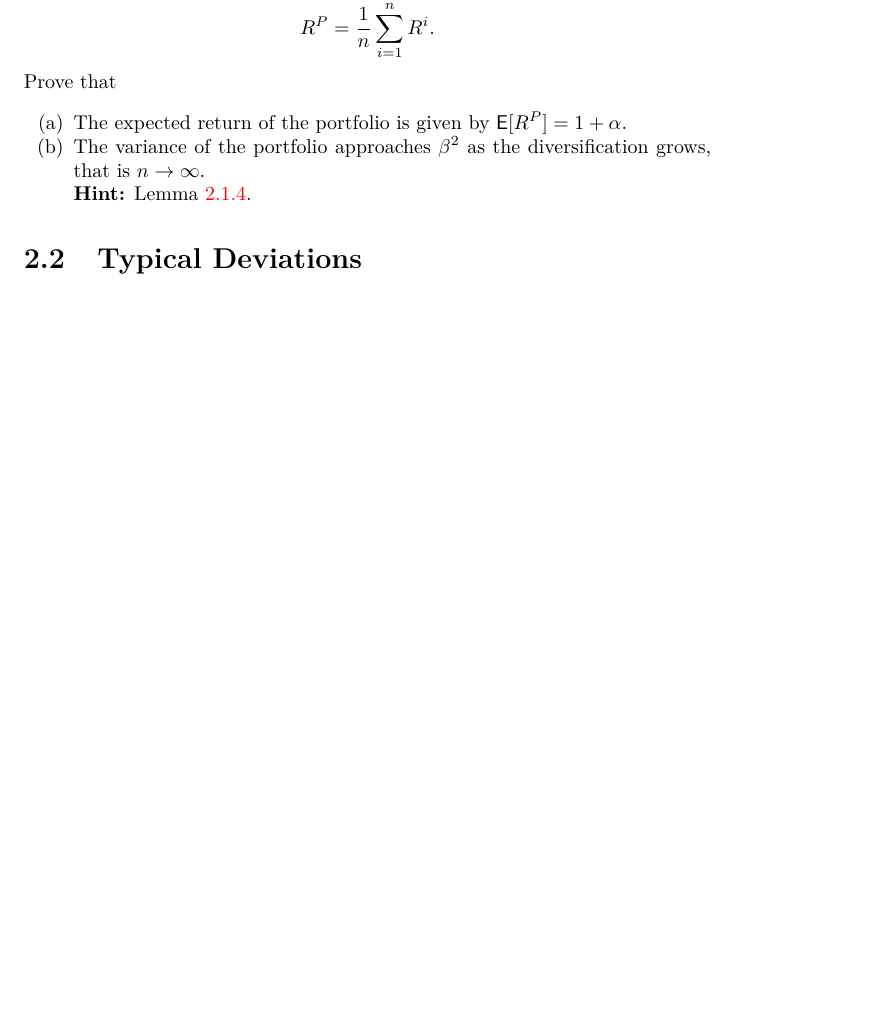
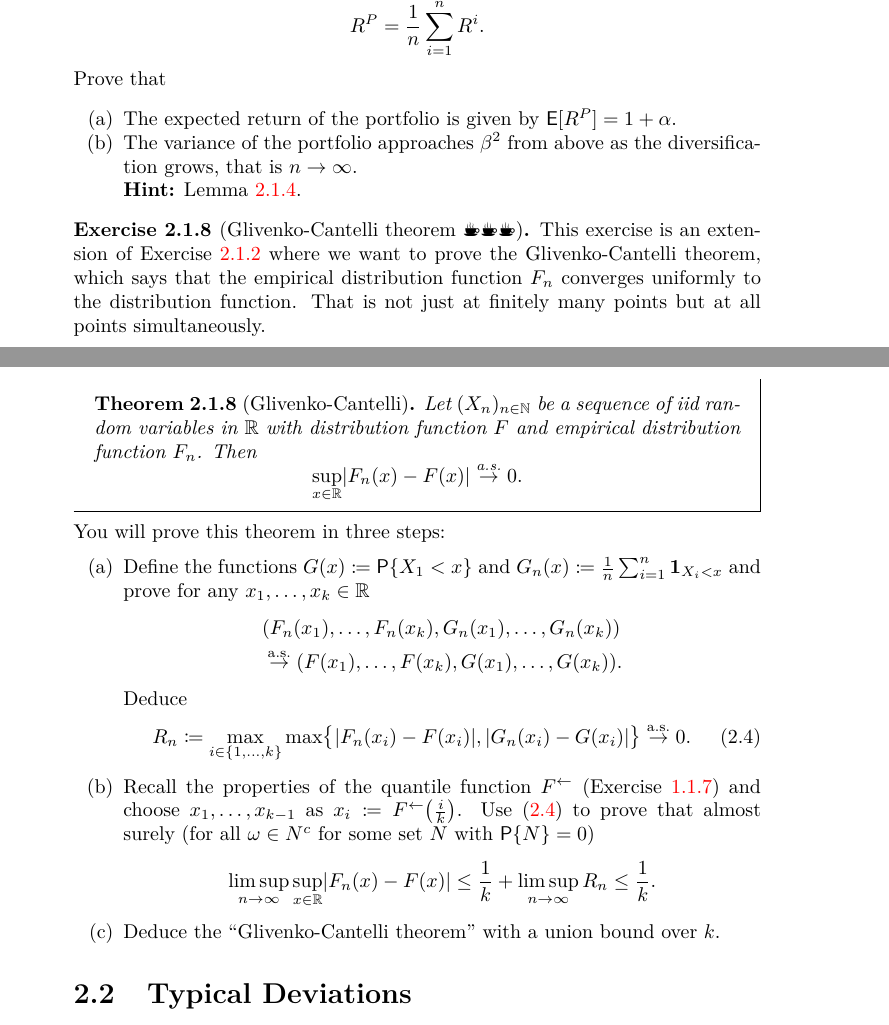
Before and after one commit to FelixBenning/Complements-prob-stat, a LaTeX thesis (ms.tex, which reads sections/sums_of_random_variables.tex): part of page 42 of 73 before the commit and two parts of pages 33 and 34 of 65 after it, the two joined at a grey line, cut so that both start at the same text, the shorter picture padded with empty space. Compiled offline with pdfLaTeX.

Commit message:
add glivenko cantelli

```diff
--- a/ms.tex
+++ b/ms.tex
@@ -1,4 +1,5 @@
-\documentclass[a4paper]{book}
+\documentclass[a4paper]{report}
+\pagestyle{headings}
 \input{packages.tex}
 
 \input{macros.tex}
@@ -7,7 +8,7 @@
 \@twosidefalse
 \makeatother
 
-\solutiontrue % set to true to show solutions, false to hide them
+% \solutiontrue % set to true to show solutions, false to hide them
 
 \begin{document}
 
--- a/sections/sums_of_random_variables.tex
+++ b/sections/sums_of_random_variables.tex
@@ -432,12 +454,57 @@ where \(P_t^i\) is the price of the asset \(i\) at time \(t\) and
     Prove that
     \begin{enumerate}[label=(\alph*),noitemsep]
         \item The expected return of the portfolio is given by \(\E{R^P} = 1 + \alpha\).
-        \item The variance of the portfolio approaches \(\beta^2\) as the
+        \item The variance of the portfolio approaches \(\beta^2\) from above as the
         diversification grows, that is \(n\to \infty\).
 
         \textbf{Hint:} Lemma \ref{lem: Bienaymé}.
     \end{enumerate}
 \end{exercise}
+
+\begin{exercise}[Glivenko-Cantelli theorem \Coffeecup\Coffeecup\Coffeecup]
+    This exercise is an extension of Exercise \ref{ex: mean of indicators} where
+    we want to prove the Glivenko-Cantelli theorem, which says that the empirical
+    distribution function \(F_n\) converges uniformly to the distribution function.
+    That is not just at finitely many points but at all points simultaneously.
+    \begin{mdframed}[innertopmargin=0pt]
+    \begin{theorem}[Glivenko-Cantelli]
+        \label{thm: glivenko cantelli}
+        Let \((X_n)_{n\in \nat}\) be a sequence of iid random
+        variables in \(\real\) with distribution function \(F\) and empirical
+        distribution function \(F_n\). Then
+        \[
+            \sup_{x\in \real}\abs{F_n(x) - F(x)} \overset{\as}\to 0.
+        \]
+    \end{theorem}
+    \end{mdframed}
+    You will prove this theorem in three steps:
+    \begin{enumerate}[label=(\alph*),noitemsep]
+        \item Define the functions \(G(x) \coloneq \Prob{X_1 < x}\) and \(G_n(x) \coloneq \frac1n \sum_{i=1}^n \Indicator{X_i < x}\)
+        and prove for any \(x_1, \dots, x_k \in \real\)
+        \[\begin{aligned}
+            &(F_n(x_1), \dots, F_n(x_k), G_n(x_1), \dots, G_n(x_k))
+            \\
+            &\overset{\as}\to (F(x_1), \dots, F(x_k), G(x_1), \dots, G(x_k)).
+        \end{aligned}
+        \]
+        Deduce
+        \begin{equation}
+            \label{eq: discretization max to zero}
+            R_n \coloneq \max_{i\in \Set{1,\dots, k}} \max\Set[\big]{\abs{F_n(x_i) - F(x_i)}, \abs{G_n(x_i) - G(x_i)}} \overset{\as}\to 0.
+        \end{equation}
+
+        \item Recall the properties of the quantile function \(F^\leftarrow\) (Exercise \ref{ex: stochastic simulation})
+        and choose \(x_1, \dots, x_{k-1}\) as \(x_i \coloneq F^\leftarrow\bigl(\frac{i}k\bigr)\).
+        Use \eqref{eq: discretization max to zero} to prove that
+        almost surely (for all \(\omega \in N^\complement\) for some set \(N\) with \(\Prob{N}=0\))
+        \[
+            \limsup_{n\to \infty} \sup_{x\in \real}\abs{F_n(x) - F(x)} \le \frac1k + \limsup_{n\to \infty}R_n \le \frac1k.
+        \]
+
+        \item Deduce the ``Glivenko-Cantelli theorem'' with a union bound over \(k\).
+    \end{enumerate}
+\end{exercise}
+
 
 \section{Typical Deviations}
 \marginpar{\red{Lecture 4}}
```
Also changed, not shown: sections/convergence.tex (+4 -3 lines), sections/sums_of_random_variables.tex (24 more changed lines).
